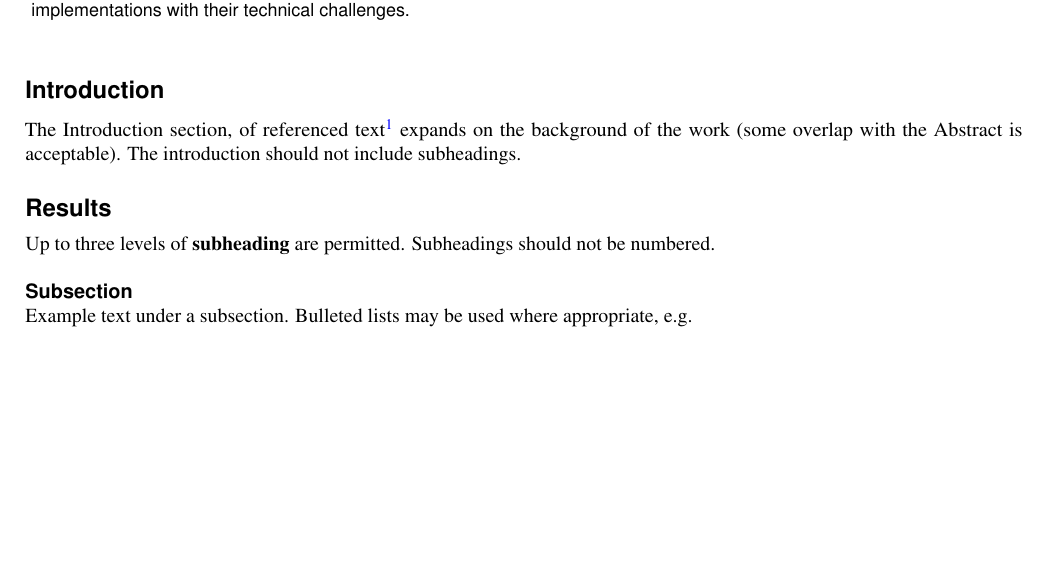
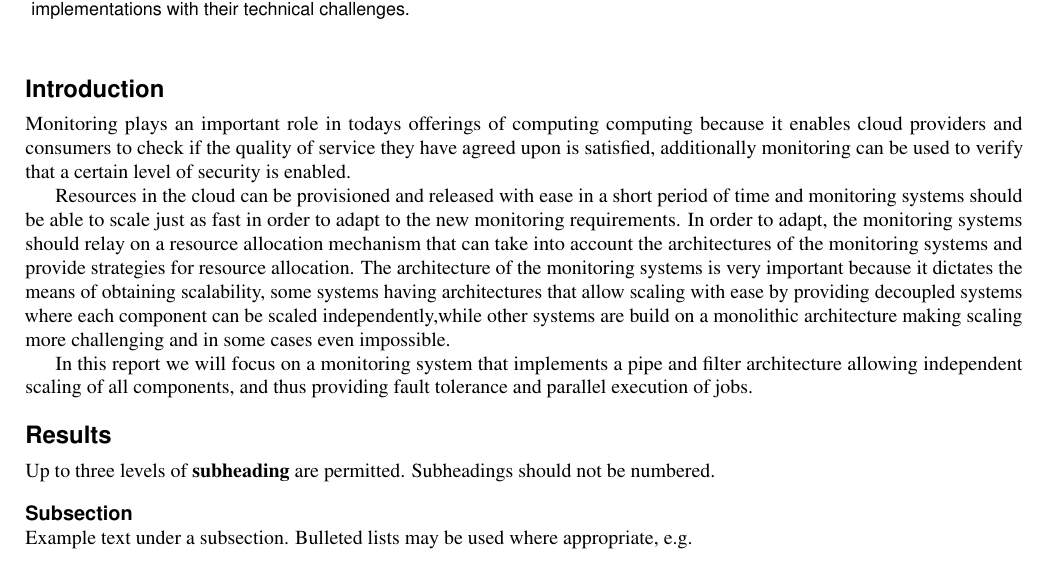
Before and after one commit to BogdanIrimie/ResourceAllocationReport, a LaTeX paper (ResourceAllocationReport.tex): part of page 1 of 2 before the commit and part of page 1 of 3 after it, cut so that both start at the same text, the shorter picture padded with empty space. Compiled offline with pdfLaTeX.

Commit message:
Add introduction.

```diff
--- a/ResourceAllocationReport.tex
+++ b/ResourceAllocationReport.tex
@@ -21,7 +21,12 @@ In a cloud environment monitoring applications should be able to scale in order
 
 \section*{Introduction}
 
-The Introduction section, of referenced text\cite{Figueredo:2009dg} expands on the background of the work (some overlap with the Abstract is acceptable). The introduction should not include subheadings.
+Monitoring plays an important role in todays offerings of computing computing because it enables cloud providers and consumers to check if the quality of service they have agreed upon is satisfied, additionally monitoring can be used to verify that a certain level of security is enabled.
+
+Resources in the cloud can be provisioned and released with ease in a short period of time and monitoring systems should be able to scale just as fast in order to adapt to the new monitoring requirements. In order to adapt, the monitoring systems
+should relay on a resource allocation mechanism that can take into account the architectures of the monitoring systems and provide strategies for resource allocation. The architecture of the monitoring systems is very important because it dictates the means of obtaining scalability, some systems having architectures that allow scaling with ease by providing decoupled systems where each component can be scaled independently,while other systems are build on a monolithic architecture making scaling more challenging and in some cases even impossible.
+
+In this report we will focus on a monitoring system that implements a pipe and filter architecture allowing independent scaling of all components, and thus providing fault tolerance and parallel execution of jobs.
 
 \section*{Results}
 
```
Also changed, not shown: ResourceAllocationReport.pdf.
